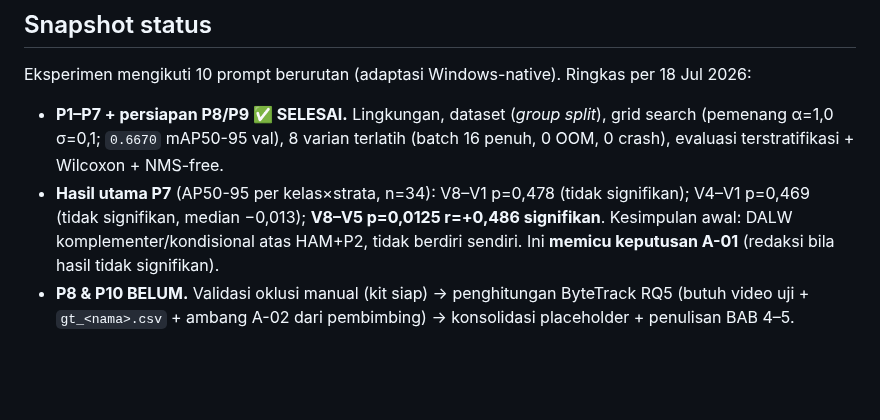
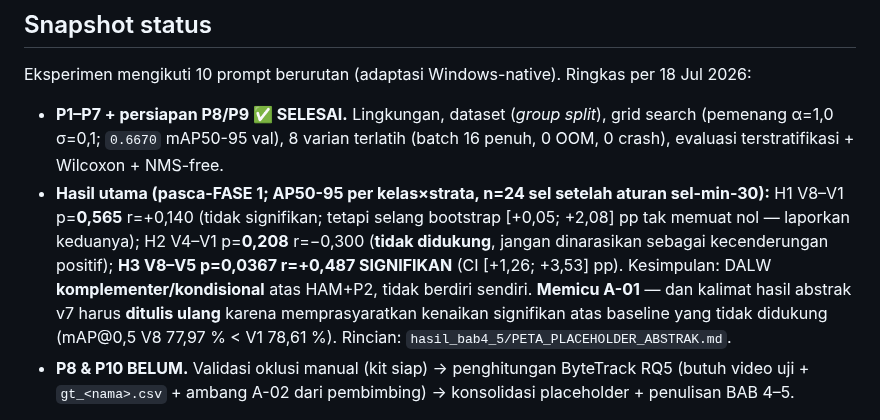
Before and after one commit to victoriavals/density-aware-yolo26-vehicle-counting, a Markdown page: .agents/00-overview.md, the part around the change. GitHub-like rendering; blank space fills up the shorter version.

Commit message:
docs: update thesis project overview and research status

```diff
--- a/.agents/00-overview.md
+++ b/.agents/00-overview.md
@@ -80,7 +80,7 @@ Struktur folder utama. Folder bertanda **[MENTAH BAB 4]** adalah bahan mentah ha
 Eksperimen mengikuti 10 prompt berurutan (adaptasi Windows-native). Ringkas per 18 Jul 2026:
 
 - **P1–P7 + persiapan P8/P9 ✅ SELESAI.** Lingkungan, dataset (*group split*), grid search (pemenang α=1,0 σ=0,1; `0.6670` mAP50-95 val), 8 varian terlatih (batch 16 penuh, 0 OOM, 0 crash), evaluasi terstratifikasi + Wilcoxon + NMS-free.
-- **Hasil utama P7** (AP50-95 per kelas×strata, n=34): V8–V1 p=0,478 (tidak signifikan); V4–V1 p=0,469 (tidak signifikan, median −0,013); **V8–V5 p=0,0125 r=+0,486 signifikan**. Kesimpulan awal: DALW komplementer/kondisional atas HAM+P2, tidak berdiri sendiri. Ini **memicu keputusan A-01** (redaksi bila hasil tidak signifikan).
+- **Hasil utama (pasca-FASE 1; AP50-95 per kelas×strata, n=24 sel setelah aturan sel-min-30):** H1 V8–V1 p=**0,565** r=+0,140 (tidak signifikan; tetapi selang bootstrap [+0,05; +2,08] pp tak memuat nol — laporkan keduanya); H2 V4–V1 p=**0,208** r=−0,300 (**tidak didukung**, jangan dinarasikan sebagai kecenderungan positif); **H3 V8–V5 p=0,0367 r=+0,487 SIGNIFIKAN** (CI [+1,26; +3,53] pp). Kesimpulan: DALW **komplementer/kondisional** atas HAM+P2, tidak berdiri sendiri. **Memicu A-01** — dan kalimat hasil abstrak v7 harus **ditulis ulang** karena memprasyaratkan kenaikan signifikan atas baseline yang tidak didukung (mAP@0,5 V8 77,97 % < V1 78,61 %). Rincian: `hasil_bab4_5/PETA_PLACEHOLDER_ABSTRAK.md`.
 - **P8 & P10 BELUM.** Validasi oklusi manual (kit siap) → penghitungan ByteTrack RQ5 (butuh video uji + `gt_<nama>.csv` + ambang A-02 dari pembimbing) → konsolidasi placeholder + penulisan BAB 4–5.
 
 Status penuh, tabel per-prompt, dan angka detail: [Progres eksperimen](status/progress.md). Keputusan yang menggantung: [Keputusan pending](status/pending-decisions.md).
```
